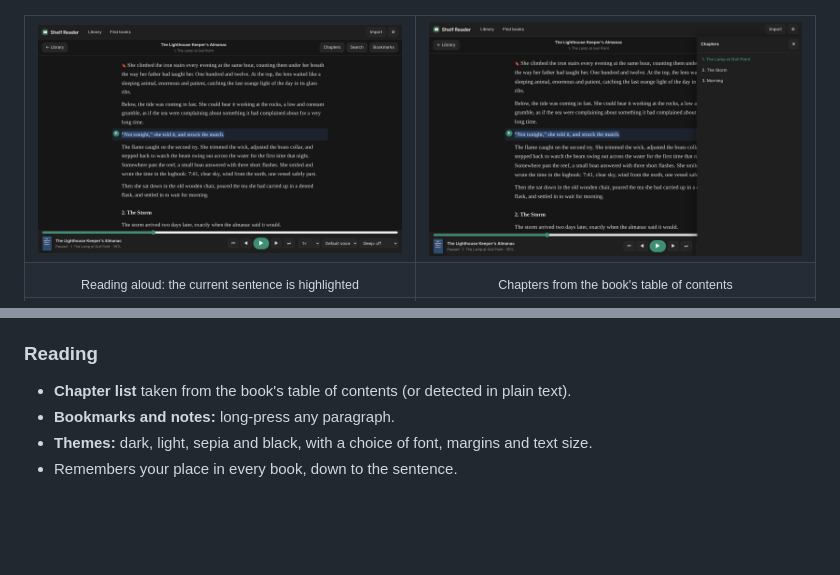
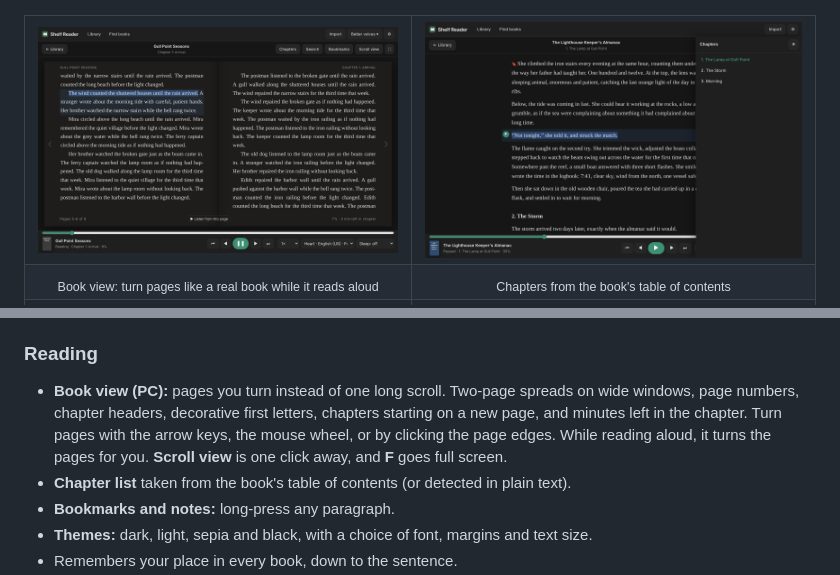
Before and after one commit to kefirman9000/shelf-reader, a Markdown page: README.md, 2 parts joined by grey strips. Rendered like a GitHub page; pictures changed too: docs/screenshots/desktop-book.png (added), docs/screenshots/desktop-reader.png (deleted); blank space fills up the shorter version.

```diff
--- a/README.md
+++ b/README.md
@@ -9,11 +9,11 @@ An Android ebook reader that finds free, legal books and **reads them aloud** wi
 
 <table>
   <tr>
-    <td><img src="docs/screenshots/desktop-reader.png" alt="Reader with the current sentence highlighted"></td>
+    <td><img src="docs/screenshots/desktop-book.png" alt="Book view: a two-page spread, reading aloud with the current sentence highlighted"></td>
     <td><img src="docs/screenshots/desktop-chapters.png" alt="Chapter list"></td>
   </tr>
   <tr>
-    <td align="center"><sub>Reading aloud: the current sentence is highlighted</sub></td>
+    <td align="center"><sub>Book view: turn pages like a real book while it reads aloud</sub></td>
     <td align="center"><sub>Chapters from the book's table of contents</sub></td>
   </tr>
   <tr>
@@ -96,6 +96,7 @@ You can also **import** your own DRM-free **EPUB, PDF or TXT** files.
 - **Pronunciation fixes:** teach it how to say names and words it gets wrong.
 
 ### Reading
+- **Book view (PC):** pages you turn instead of one long scroll. Two-page spreads on wide windows, page numbers, chapter headers, decorative first letters, chapters starting on a new page, and minutes left in the chapter. Turn pages with the arrow keys, the mouse wheel, or by clicking the page edges. While reading aloud, it turns the pages for you. **Scroll view** is one click away, and **F** goes full screen.
 - **Chapter list** taken from the book's table of contents (or detected in plain text).
 - **Bookmarks and notes:** long-press any paragraph.
 - **Themes:** dark, light, sepia and black, with a choice of font, margins and text size.
```
Also changed, not shown: 4 other files.
